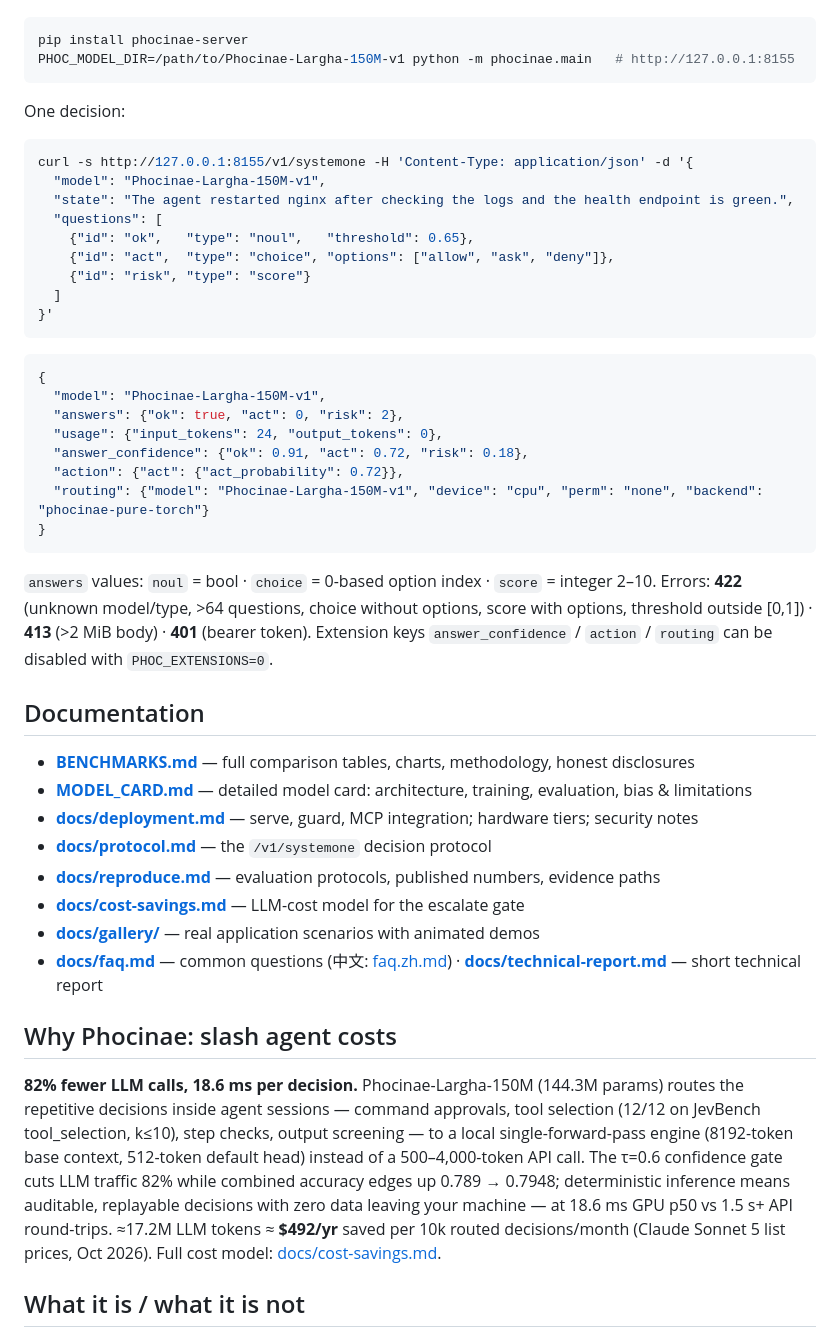
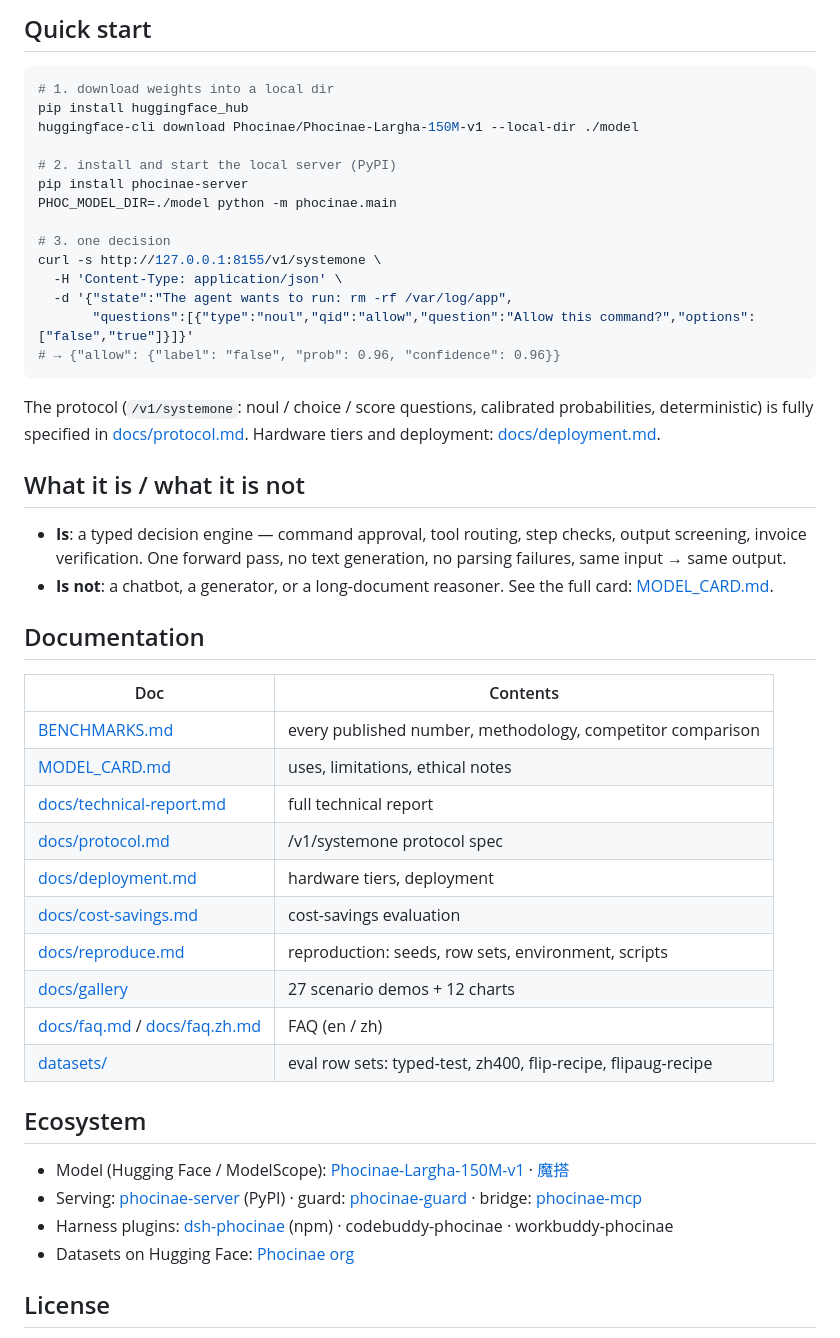
Before and after one commit to Phocinae/Phocinae-Largha-150M-v1, a Markdown page: README.md, the part around one of its changes. Rendered like a GitHub page.

Commit message:
README: restore self-contained GitHub version with ecosystem links

````diff
--- a/README.md
+++ b/README.md
@@ -49,48 +41,50 @@ The official runtime is **[phocinae-server](https://github.com/Phocinae/phocinae
+## Quick start
+
 ```bash
+# 1. download weights into a local dir
+pip install huggingface_hub
+huggingface-cli download Phocinae/Phocinae-Largha-150M-v1 --local-dir ./model
+
+# 2. install and start the local server (PyPI)
 pip install phocinae-server
-PHOC_MODEL_DIR=/path/to/Phocinae-Largha-150M-v1 python -m phocinae.main   # http://127.0.0.1:8155
+PHOC_MODEL_DIR=./model python -m phocinae.main
+
+# 3. one decision
+curl -s http://127.0.0.1:8155/v1/systemone \
+  -H 'Content-Type: application/json' \
+  -d '{"state":"The agent wants to run: rm -rf /var/log/app",
+       "questions":[{"type":"noul","qid":"allow","question":"Allow this command?","options":["false","true"]}]}'
+# → {"allow": {"label": "false", "prob": 0.96, "confidence": 0.96}}
 ```
 
-One decision:
-```bash
-curl -s http://127.0.0.1:8155/v1/systemone -H 'Content-Type: application/json' -d '{
-  "model": "Phocinae-Largha-150M-v1",
-  "state": "The agent restarted nginx after checking the logs and the health endpoint is green.",
-  "questions": [
-    {"id": "ok",   "type": "noul",   "threshold": 0.65},
-    {"id": "act",  "type": "choice", "options": ["allow", "ask", "deny"]},
-    {"id": "risk", "type": "score"}
-  ]
-}'
-```
+The protocol (`/v1/systemone`: noul / choice / score questions, calibrated probabilities, deterministic) is fully specified in [docs/protocol.md](./docs/protocol.md). Hardware tiers and deployment: [docs/deployment.md](./docs/deployment.md).
 
-```json
-{
-  "model": "Phocinae-Largha-150M-v1",
-  "answers": {"ok": true, "act": 0, "risk": 2},
-  "usage": {"input_tokens": 24, "output_tokens": 0},
-  "answer_confidence": {"ok": 0.91, "act": 0.72, "risk": 0.18},
-  "action": {"act": {"act_probability": 0.72}},
-  "routing": {"model": "Phocinae-Largha-150M-v1", "device": "cpu", "perm": "none", "backend": "phocinae-pure-torch"}
-}
-```
+## What it is / what it is not
 
-`answers` values: `noul` = bool · `choice` = 0-based option index · `score` = integer 2–10. Errors: **422** (unknown model/type, >64 questions, choice without options, score with options, threshold outside [0,1]) · **413** (>2 MiB body) · **401** (bearer token). Extension keys `answer_confidence` / `action` / `routing` can be disabled with `PHOC_EXTENSIONS=0`.
+- **Is**: a typed decision engine — command approval, tool routing, step checks, output screening, invoice verification. One forward pass, no text generation, no parsing failures, same input → same output.
+- **Is not**: a chatbot, a generator, or a long-document reasoner. See the full card: [MODEL_CARD.md](./MODEL_CARD.md).
 
 ## Documentation
 
-- **[BENCHMARKS.md](./BENCHMARKS.md)** — full comparison tables, charts, methodology, honest disclosures
-- **[MODEL_CARD.md](./MODEL_CARD.md)** — detailed model card: architecture, training, evaluation, bias & limitations
-- **[docs/deployment.md](./docs/deployment.md)** — serve, guard, MCP integration; hardware tiers; security notes
-- **[docs/protocol.md](./docs/protocol.md)** — the `/v1/systemone` decision protocol
-- **[docs/reproduce.md](./docs/reproduce.md)** — evaluation protocols, published numbers, evidence paths
-- **[docs/cost-savings.md](./docs/cost-savings.md)** — LLM-cost model for the escalate gate
-- **[docs/gallery/](./docs/gallery/)** — real application scenarios with animated demos
-- **[docs/faq.md](./docs/faq.md)** — common questions (中文: [faq.zh.md](./docs/faq.zh.md)) · **[docs/technical-report.md](./docs/technical-report.md)** — short technical report
+| Doc | Contents |
+|---|---|
+| [BENCHMARKS.md](./BENCHMARKS.md) | every published number, methodology, competitor comparison |
+| [MODEL_CARD.md](./MODEL_CARD.md) | uses, limitations, ethical notes |
+| [docs/technical-report.md](./docs/technical-report.md) | full technical report |
+| [docs/protocol.md](./docs/protocol.md) | /v1/systemone protocol spec |
+| [docs/deployment.md](./docs/deployment.md) | hardware tiers, deployment |
+| [docs/cost-savings.md](./docs/cost-savings.md) | cost-savings evaluation |
+| [docs/reproduce.md](./docs/reproduce.md) | reproduction: seeds, row sets, environment, scripts |
+| [docs/gallery](./docs/gallery/README.md) | 27 scenario demos + 12 charts |
+| [docs/faq.md](./docs/faq.md) / [docs/faq.zh.md](./docs/faq.zh.md) | FAQ (en / zh) |
+| [datasets/](./datasets/) | eval row sets: typed-test, zh400, flip-recipe, flipaug-recipe |
 
-## Why Phocinae: slash agent costs
+## Ecosystem
 
-**82% fewer LLM calls, 18.6 ms per decision.** Phocinae-Largha-150M (144.3M params) routes the repetitive decisions inside agent sessions — command approvals, tool selection (12/12 on JevBench tool_selection, k≤10), step checks, output screening — to a local single-forward-pass engine (8192-token base context, 512-token default head) instead of a 500–4,000-token API call. The τ=0.6 confidence gate cuts LLM traffic 82% while combined accuracy edges up 0.789 → 0.7948; deterministic inference means auditable, replayable decisions with zero data leaving your machine — at 18.6 ms GPU p50 vs 1.5 s+ API round-trips. ≈17.2M LLM tokens ≈ **$492/yr** saved per 10k routed decisions/month (Claude Sonnet 5 list prices, Oct 2026). Full cost model: [docs/cost-savings.md](./docs/cost-savings.md).
+- Model (Hugging Face / ModelScope): [Phocinae-Largha-150M-v1](https://huggingface.co/Phocinae/Phocinae-Largha-150M-v1) · [魔搭](https://modelscope.cn/models/PerryLink/Phocinae-Largha-150M-v1)
+- Serving: [phocinae-server](https://github.com/Phocinae/phocinae-server) (PyPI) · guard: [phocinae-guard](https://github.com/Phocinae/phocinae-guard) · bridge: [phocinae-mcp](https://github.com/Phocinae/phocinae-mcp)
+- Harness plugins: [dsh-phocinae](https://github.com/Phocinae/dsh-phocinae) (npm) · codebuddy-phocinae · workbuddy-phocinae
+- Datasets on Hugging Face: [Phocinae org](https://huggingface.co/Phocinae)
 
-## What it is / what it is not
+## License
 
````
Also changed, not shown: other parts of README.md (+33 -60 lines).
